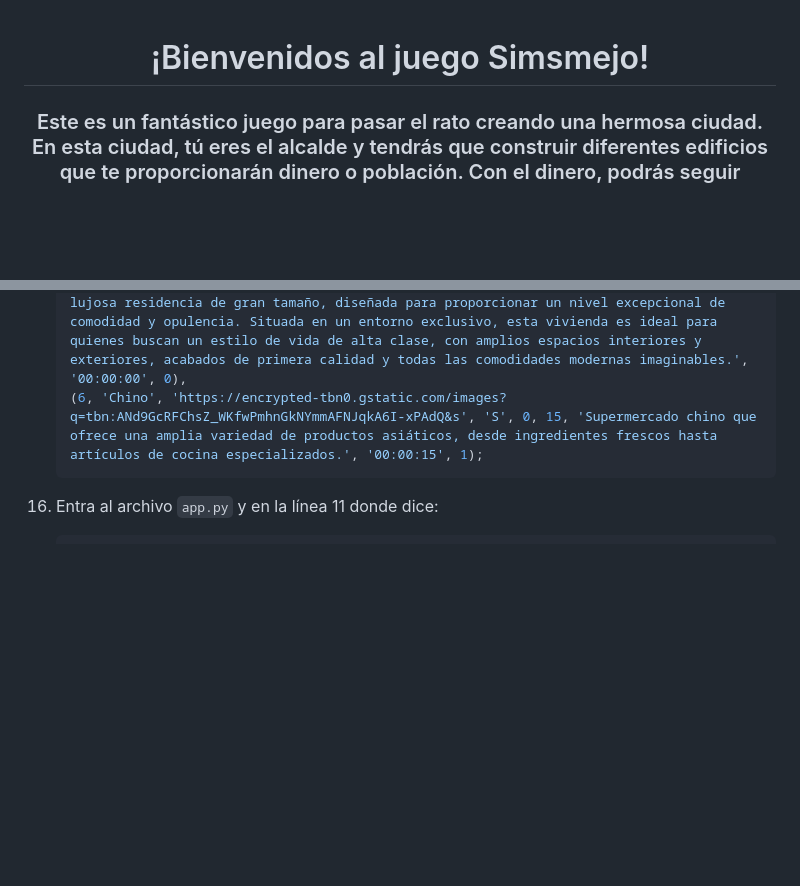
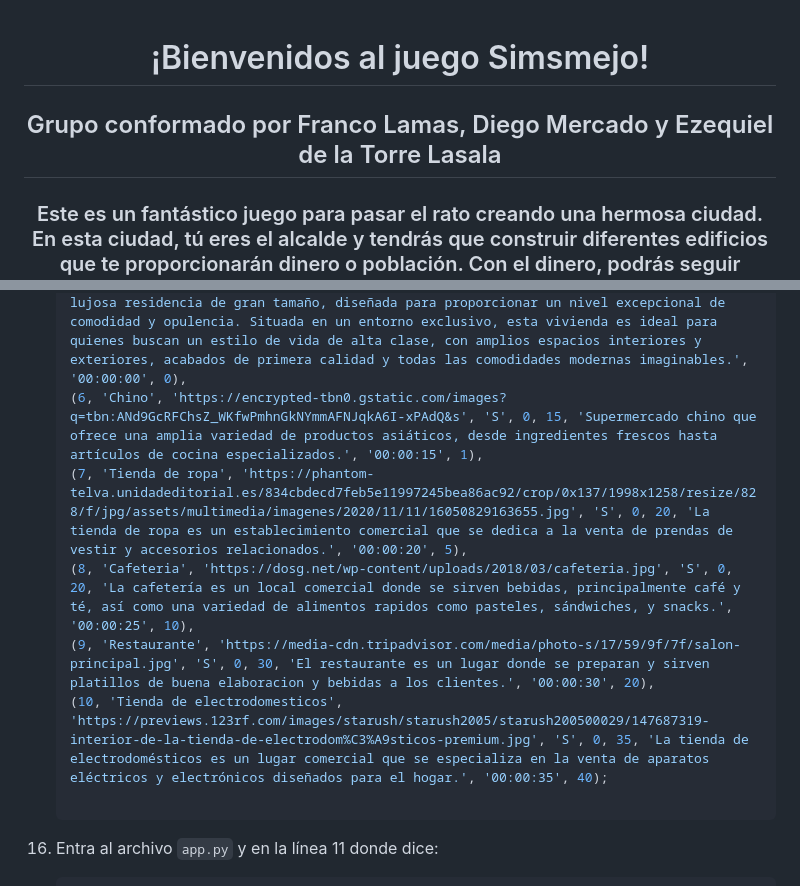
Before and after one commit to Detrox1/TP-SOFTWARE, a Markdown page: Readme.md, 2 parts joined by grey strips. GitHub-like rendering; blank space fills up the shorter version.

Commit message:
Actualizacion del readme

````diff
--- a/Readme.md
+++ b/Readme.md
@@ -1,4 +1,5 @@
 <h1 align="center">¡Bienvenidos al juego Simsmejo!</h1>
+<h2 align="center">Grupo conformado por Franco Lamas, Diego Mercado y Ezequiel de la Torre Lasala</h2>
 
 <h3 align="center">Este es un fantástico juego para pasar el rato creando una hermosa ciudad. En esta ciudad, tú eres el alcalde y tendrás que construir diferentes edificios que te proporcionarán dinero o población. Con el dinero, podrás seguir construyendo o mejorando los diferentes edificios, mientras que la población te permitirá desbloquear más edificios para que tu ciudad se convierta en la mejor de todas. ¡Esperamos que pases un buen rato jugando a nuestro juego! 😄😄😄</h3>
 
@@ -27,7 +28,12 @@
     (3, 'Conventillo', 'https://encrypted-tbn0.gstatic.com/images?q=tbn:ANd9GcQ9l7FFuzlHHGF1WUlzjMAoc1vogLeEEA6Npw&s', 'C', 30, 30, 'El Conventillo es una vivienda comunitaria típica de las áreas urbanas más antiguas, caracterizada por su estructura de múltiples habitaciones que alojan a varias familias. Construido con materiales básicos, este tipo de vivienda es una solución económica para quienes buscan un lugar donde vivir en la ciudad. Aunque las comodidades son limitadas, el sentido de comunidad y la vida compartida son características distintivas de este hogar.', '00:00:00', 0),
     (4, 'Edificio', 'https://encrypted-tbn0.gstatic.com/images?q=tbn:ANd9GcTFwEiwhtG2BtZDM2ZNE72akP8RZUWa-vuVSw&s', 'C', 300, 350, 'El Edificio es una estructura urbana moderna, diseñada para albergar a varias familias o individuos en unidades separadas. Con múltiples pisos y un diseño eficiente, ofrece comodidades modernas y espacio para una vida confortable en la ciudad. Ideal para quienes buscan un estilo de vida más sofisticado y accesible a diversas facilidades urbanas.', '00:00:00', 0),
     (5, 'Mansion', 'https://encrypted-tbn0.gstatic.com/images?q=tbn:ANd9GcT1PCj3qruCDQtgotx_Mdh-_ZwQhNBl_d1cvw&s', 'C', 20, 500, 'La Mansión es una lujosa residencia de gran tamaño, diseñada para proporcionar un nivel excepcional de comodidad y opulencia. Situada en un entorno exclusivo, esta vivienda es ideal para quienes buscan un estilo de vida de alta clase, con amplios espacios interiores y exteriores, acabados de primera calidad y todas las comodidades modernas imaginables.', '00:00:00', 0),
-    (6, 'Chino', 'https://encrypted-tbn0.gstatic.com/images?q=tbn:ANd9GcRFChsZ_WKfwPmhnGkNYmmAFNJqkA6I-xPAdQ&s', 'S', 0, 15, 'Supermercado chino que ofrece una amplia variedad de productos asiáticos, desde ingredientes frescos hasta artículos de cocina especializados.', '00:00:15', 1);
+    (6, 'Chino', 'https://encrypted-tbn0.gstatic.com/images?q=tbn:ANd9GcRFChsZ_WKfwPmhnGkNYmmAFNJqkA6I-xPAdQ&s', 'S', 0, 15, 'Supermercado chino que ofrece una amplia variedad de productos asiáticos, desde ingredientes frescos hasta artículos de cocina especializados.', '00:00:15', 1),
+    (7, 'Tienda de ropa', 'https://phantom-telva.unidadeditorial.es/834cbdecd7feb5e11997245bea86ac92/crop/0x137/1998x1258/resize/828/f/jpg/assets/multimedia/imagenes/2020/11/11/16050829163655.jpg', 'S', 0, 20, 'La tienda de ropa es un establecimiento comercial que se dedica a la venta de prendas de vestir y accesorios relacionados.', '00:00:20', 5),
+    (8, 'Cafeteria', 'https://dosg.net/wp-content/uploads/2018/03/cafeteria.jpg', 'S', 0, 20, 'La cafetería es un local comercial donde se sirven bebidas, principalmente café y té, así como una variedad de alimentos rapidos como pasteles, sándwiches, y snacks.', '00:00:25', 10),
+    (9, 'Restaurante', 'https://media-cdn.tripadvisor.com/media/photo-s/17/59/9f/7f/salon-principal.jpg', 'S', 0, 30, 'El restaurante es un lugar donde se preparan y sirven platillos de buena elaboracion y bebidas a los clientes.', '00:00:30', 20),
+    (10, 'Tienda de electrodomesticos', 'https://previews.123rf.com/images/starush/starush2005/starush200500029/147687319-interior-de-la-tienda-de-electrodom%C3%A9sticos-premium.jpg', 'S', 0, 35, 'La tienda de electrodomésticos es un lugar comercial que se especializa en la venta de aparatos eléctricos y electrónicos diseñados para el hogar.', '00:00:35', 40);
+
     ```
 
 16. Entra al archivo `app.py` y en la línea 11 donde dice:
````
